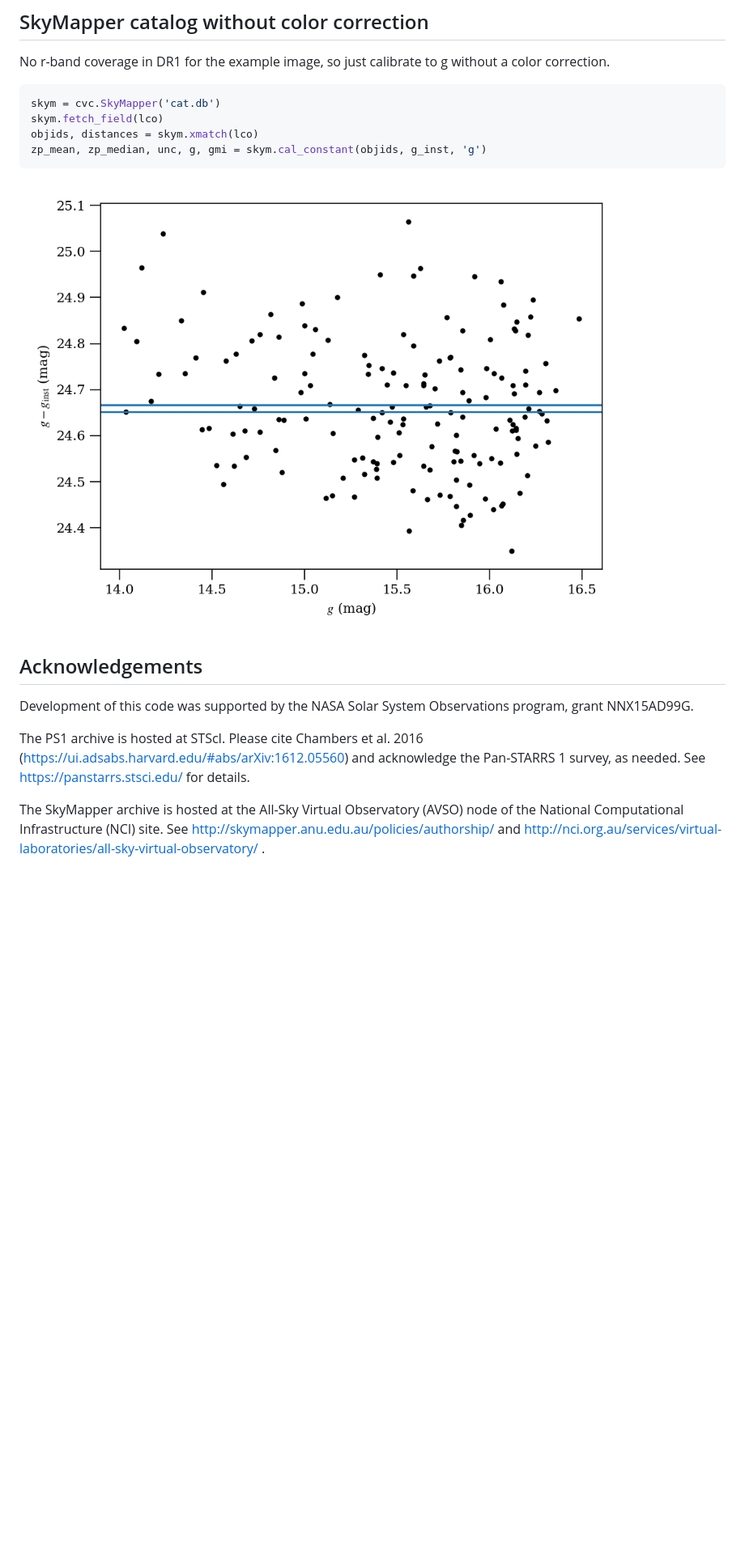
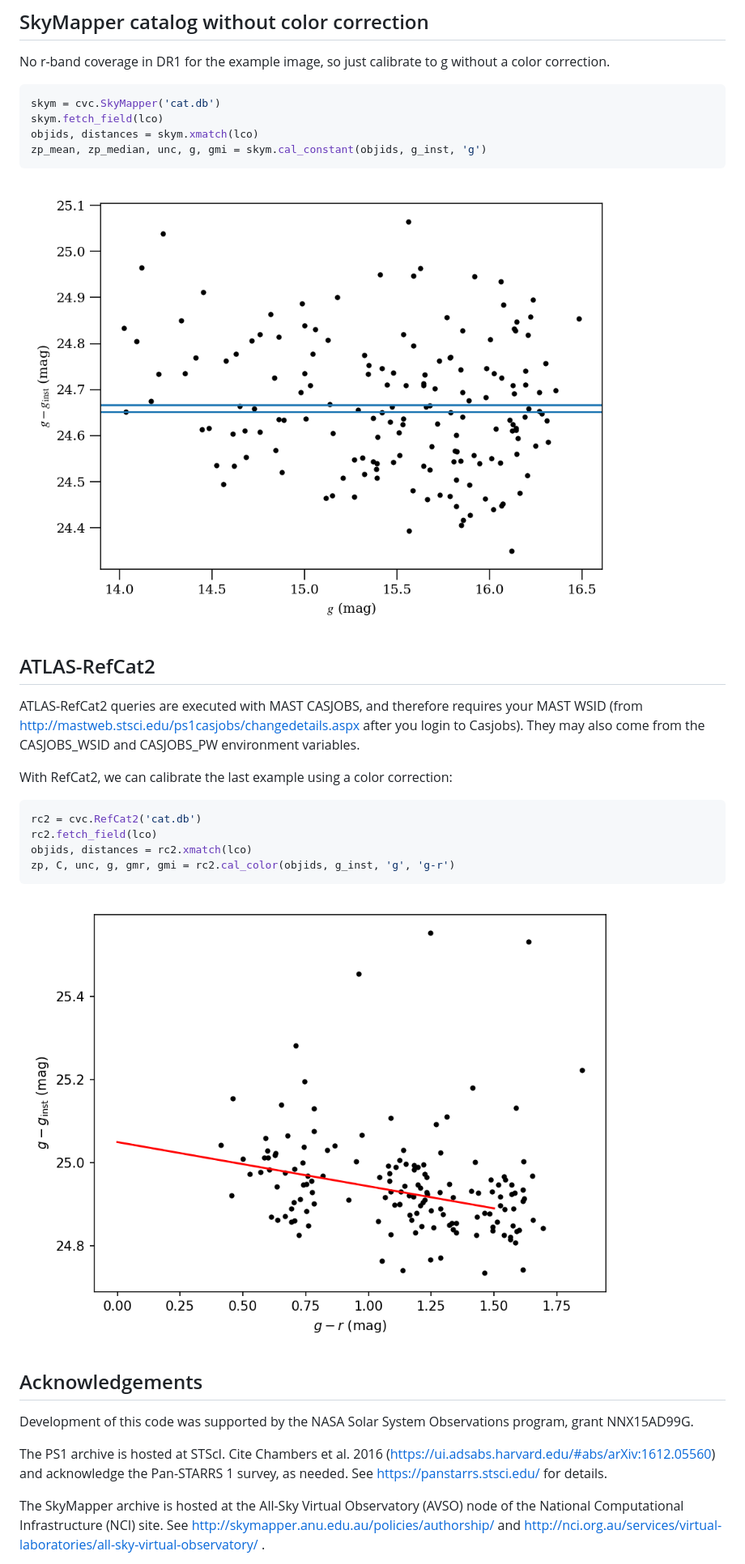
Before and after one commit to mkelley/calviacat, a Markdown page: README.md, the part around one of its changes. Shown at 81% size. Drawn GitHub-style; pictures changed too: examples/lco-refcat2-color-corrected.png (added); blank space fills up the shorter version.

Commit message:
Add ATLAS-RefCat2

````diff
--- a/README.md
+++ b/README.md
@@ -48,12 +50,28 @@ objids, distances = skym.xmatch(lco)
 zp_mean, zp_median, unc, g, gmi = skym.cal_constant(objids, g_inst, 'g')
 ```
 
-![alt text](examples/lco-skymapper-constant.png "Best-fit calibration")
+![alt text](examples/lco-skymapper-constant.png "SkyMapper, no color correction, best-fit calibration")
+
+## ATLAS-RefCat2
+
+ATLAS-RefCat2 queries are executed with MAST CASJOBS, and therefore requires your MAST WSID (from <http://mastweb.stsci.edu/ps1casjobs/changedetails.aspx> after you login to Casjobs).  They may also come from the CASJOBS_WSID and CASJOBS_PW environment variables.
+
+With RefCat2, we can calibrate the last example using a color correction:
+
+
+``` python
+rc2 = cvc.RefCat2('cat.db')
+rc2.fetch_field(lco)
+objids, distances = rc2.xmatch(lco)
+zp, C, unc, g, gmr, gmi = rc2.cal_color(objids, g_inst, 'g', 'g-r')
+```
+
+![alt text](examples/lco-refcat2-color-corrected.png "ATLAS-RefCat2, with color correction, best-fit calibration")
 
 ## Acknowledgements
 
 Development of this code was supported by the NASA Solar System Observations program, grant NNX15AD99G.
 
-The PS1 archive is hosted at STScI.  Please cite Chambers et al. 2016 (https://ui.adsabs.harvard.edu/#abs/arXiv:1612.05560) and acknowledge the Pan-STARRS 1 survey, as needed.  See https://panstarrs.stsci.edu/ for details.
+The PS1 archive is hosted at STScI.  Cite Chambers et al. 2016 (https://ui.adsabs.harvard.edu/#abs/arXiv:1612.05560) and acknowledge the Pan-STARRS 1 survey, as needed.  See https://panstarrs.stsci.edu/ for details.
 
 The SkyMapper archive is hosted at the All-Sky Virtual Observatory (AVSO) node of the National Computational Infrastructure (NCI) site.  See http://skymapper.anu.edu.au/policies/authorship/ and http://nci.org.au/services/virtual-laboratories/all-sky-virtual-observatory/ .
````
Also changed, not shown: other parts of README.md (+7 -3 lines), 5 other files.
